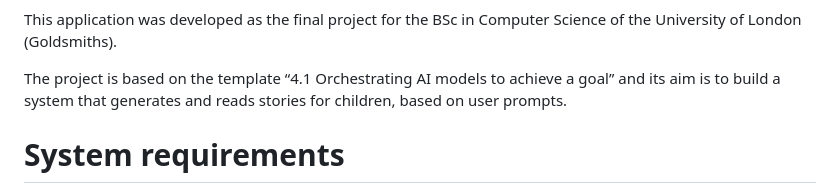
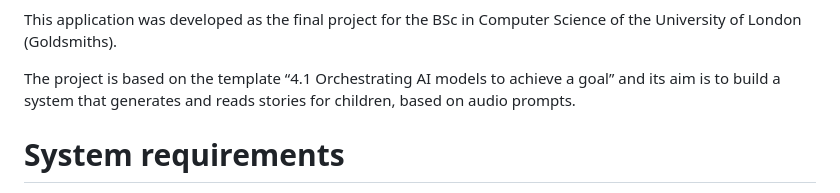
Before and after one commit to rgottberg/uol_fp, a Markdown page: README.md, the part around the change. Rendered like a GitHub page.

```diff
--- a/README.md
+++ b/README.md
@@ -3,7 +3,7 @@
 
 This application was developed as the final project for the BSc in Computer Science of the University of London (Goldsmiths).
 
-The project is based on the template “4.1 Orchestrating AI models to achieve a goal” and its aim is to build a system that generates and reads stories for children, based on user prompts.
+The project is based on the template “4.1 Orchestrating AI models to achieve a goal” and its aim is to build a system that generates and reads stories for children, based on audio prompts.
 
 # System requirements
 
```
